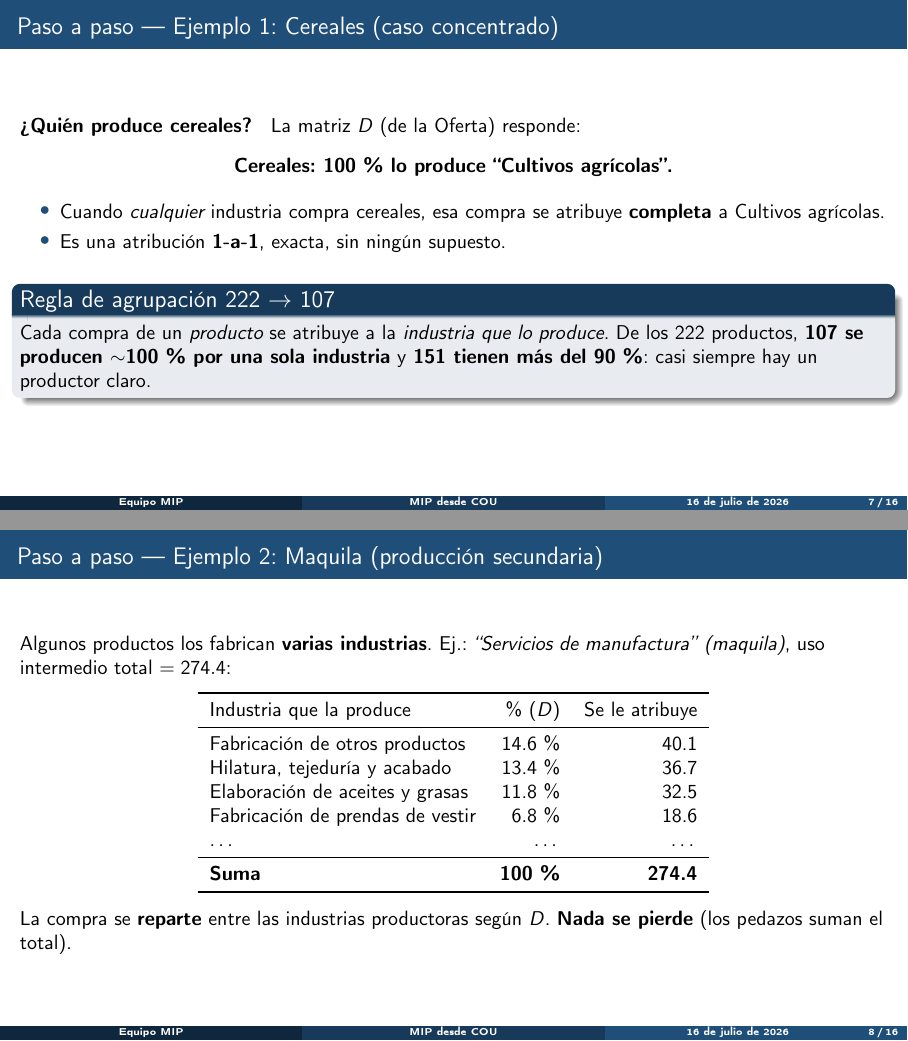
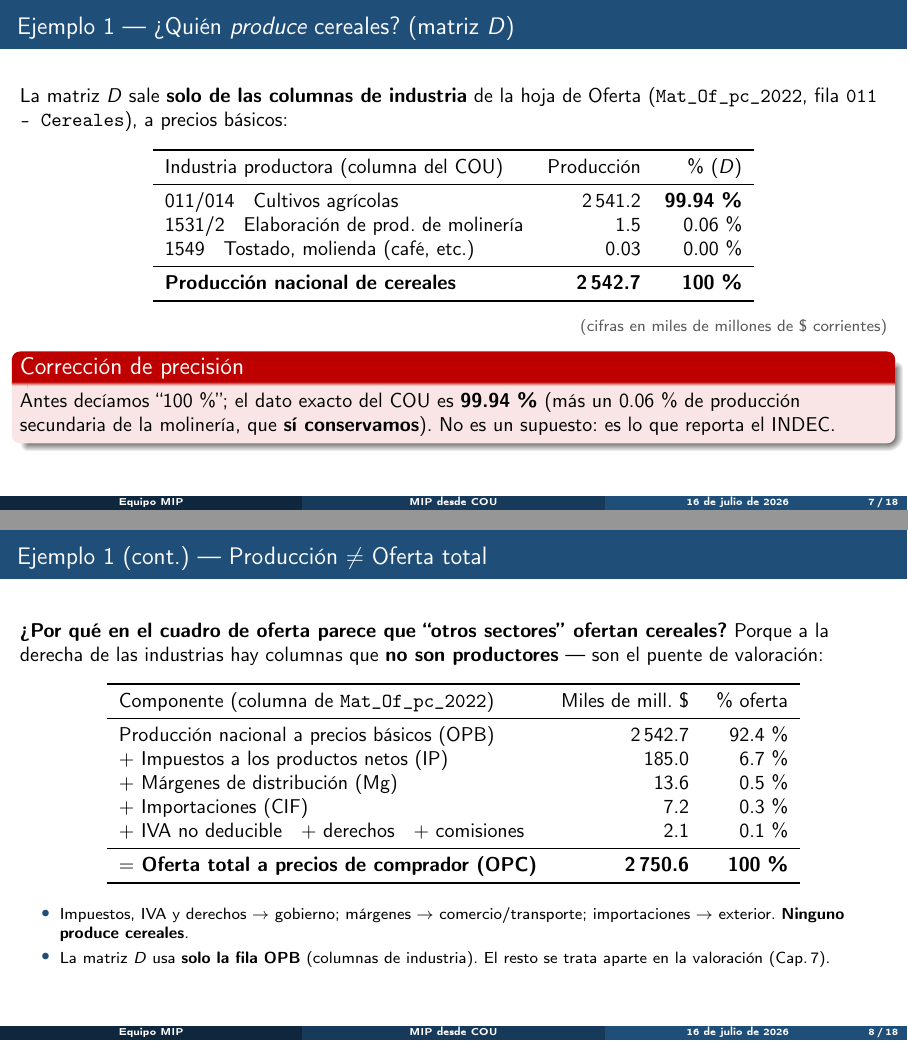
Before and after one commit to edwinpulgarin/matrices-mip, LaTeX slides (output/presentacion_mip.tex): pages 7 and 8 of 16 before the commit and pages 7 and 8 of 18 after it, joined at a grey line. Compiled offline with pdfLaTeX.

Commit message:
Presentación: detalla producción vs oferta de cereales y corrige cifras
Motivado por la revisión: la slide de cereales decía "100 % lo produce
Cultivos agrícolas", lo que se contradice al abrir el cuadro de oferta del COU.

- Ejemplo cereales dividido en dos slides auditables (Argentina 2022, con
  nombres de hoja Mat_Of_pc_2022 y códigos de fila/columna):
  · "¿Quién PRODUCE cereales?": 99.94 % Cultivos agrícolas + 0.06 % molinería
    (dato textual del INDEC, no 100 %; el 0.06 % secundario se conserva).
  · "Producción ≠ Oferta total": la oferta (2 750.6) = producción básica
    (2 542.7) + impuestos (185.0) + márgenes (13.6) + importaciones (7.2) + …
    Esas columnas NO son industrias que produzcan cereales; son valoración y
    comercio exterior. D usa solo la fila OPB.
- Regla 222→107 con estadísticas reales 2022 (71 productor único, 106 ≥99 %,
  151 ≥90 %, media 89.6 %, mediana 98.4 %).
- Ejemplo de maquila y reconciliación (Cultivos agrícolas 2022, dif=0) con
  números reales del libro.
- Correcciones: 2019 es 107×107 (no 108, tras quitar el sector fantasma);
  el libro tiene 13 pestañas (no 12); ejemplo corrido a 2022.

Co-Authored-By: Claude Opus 4.8 <noreply@anthropic.com>

```diff
--- a/output/presentacion_mip.tex
+++ b/output/presentacion_mip.tex
@@ -64,2 +64,3 @@
   \begin{columns}
     \begin{column}{0.5\textwidth}
+      \begin{block}{Oferta $V$ — hoja \texttt{Mat\_Of\_pc\_2022}}
@@ -72,0 +73 @@
+      ¿Qué \textbf{compra} cada industria? A precios de comprador. \\
@@ -141,22 +143,50 @@
 \end{frame}
 
 % ------------------------------------------------------------------
-\begin{frame}{Paso a paso — Ejemplo 1: Cereales (caso concentrado)}
-  \textbf{¿Quién produce cereales?} \; La matriz $D$ (de la Oferta) responde:
+\begin{frame}{Ejemplo 1 — ¿Quién \emph{produce} cereales? (matriz $D$)}
+  La matriz $D$ sale \textbf{solo de las columnas de industria} de la hoja de Oferta
+  (\texttt{Mat\_Of\_pc\_2022}, fila \texttt{011 - Cereales}), a precios básicos:
   \begin{center}
-  \textbf{Cereales: 100\,\% lo produce ``Cultivos agrícolas''.}
+  \begin{tabular}{lrr}
+    \toprule
+    Industria productora (columna del COU) & Producción & \% ($D$) \\
+    \midrule
+    011/014 \; Cultivos agrícolas & 2\,541.2 & \textbf{99.94\,\%} \\
+    1531/2 \; Elaboración de prod.\ de molinería & 1.5 & 0.06\,\% \\
+    1549 \; Tostado, molienda (café, etc.) & 0.03 & 0.00\,\% \\
+    \midrule
+    \textbf{Producción nacional de cereales} & \textbf{2\,542.7} & \textbf{100\,\%} \\
+    \bottomrule
+  \end{tabular}
   \end{center}
-  \begin{itemize}
-    \item Cuando \emph{cualquier} industria compra cereales, esa compra se atribuye \textbf{completa} a Cultivos agrícolas.
-    \item Es una atribución \textbf{1-a-1}, exacta, sin ningún supuesto.
-  \end{itemize}
-  \vspace{0.5em}
-  \begin{block}{Regla de agrupación 222 $\to$ 107}
-  Cada compra de un \emph{producto} se atribuye a la \emph{industria que lo produce}.
-  De los 222 productos, \textbf{107 se producen $\sim$100\,\% por una sola industria} y \textbf{151 tienen más del 90\,\%}: casi siempre hay un productor claro.
-  \end{block}
+  \footnotesize\color{gris}\hfill (cifras en miles de millones de \$ corrientes)
+  \begin{alertblock}{Corrección de precisión}
+  \normalsize\color{black} Antes decíamos ``100\,\%''; el dato exacto del COU es \textbf{99.94\,\%}
+  (más un 0.06\,\% de producción secundaria de la molinería, que \textbf{sí conservamos}). No es un supuesto: es lo que reporta el INDEC.
+  \end{alertblock}
 \end{frame}
 
 % ------------------------------------------------------------------
-\begin{frame}{Paso a paso — Ejemplo 2: Maquila (producción secundaria)}
-  Algunos productos los fabrican \textbf{varias industrias}. Ej.: \emph{``Servicios de manufactura'' (maquila)}, uso intermedio total $= 274.4$:
+\begin{frame}{Ejemplo 1 (cont.) — Producción $\neq$ Oferta total}
+  \textbf{¿Por qué en el cuadro de oferta parece que ``otros sectores'' ofertan cereales?}
+  Porque a la derecha de las industrias hay columnas que \textbf{no son productores} — son el puente de valoración:
+  \begin{center}
+  \begin{tabular}{lrr}
+    \toprule
+    Componente (columna de \texttt{Mat\_Of\_pc\_2022}) & Miles de mill.\ \$ & \% oferta \\
+    \midrule
+    Producción nacional a precios básicos (OPB) & 2\,542.7 & 92.4\,\% \\
+    $+$ Impuestos a los productos netos (IP) & 185.0 & \phantom{0}6.7\,\% \\
+    $+$ Márgenes de distribución (Mg) & 13.6 & \phantom{0}0.5\,\% \\
+    $+$ Importaciones (CIF) & 7.2 & \phantom{0}0.3\,\% \\
+    $+$ IVA no deducible \; $+$ derechos \; $+$ comisiones & 2.1 & \phantom{0}0.1\,\% \\
+    \midrule
+    \textbf{$=$ Oferta total a precios de comprador (OPC)} & \textbf{2\,750.6} & \textbf{100\,\%} \\
+    \bottomrule
+  \end{tabular}
+  \end{center}
+  \begin{itemize}\footnotesize
+    \item Impuestos, IVA y derechos $\to$ gobierno; márgenes $\to$ comercio/transporte; importaciones $\to$ exterior. \textbf{Ninguno produce cereales}.
+    \item La matriz $D$ usa \textbf{solo la fila OPB} (columnas de industria). El resto se trata aparte en la valoración (Cap.\,7).
+  \end{itemize}
+\end{frame}
@@ -165,8 +223,3 @@
     \toprule
     Industria que la produce & \% ($D$) & Se le atribuye \\
     \midrule
-    Fabricación de otros productos & 14.6\,\% & 40.1 \\
-    Hilatura, tejeduría y acabado  & 13.4\,\% & 36.7 \\
-    Elaboración de aceites y grasas& 11.8\,\% & 32.5 \\
-    Fabricación de prendas de vestir& 6.8\,\% & 18.6 \\
-    \ldots & \ldots & \ldots \\
@@ -173,5 +232,5 @@
     \midrule
-    \textbf{Suma} & \textbf{100\,\%} & \textbf{274.4} \\
+    \textbf{Suma} & \textbf{100\,\%} & \textbf{496.6} \\
     \bottomrule
   \end{tabular}
   \end{center}
@@ -184,8 +243,8 @@
   Se asume que quien compró maquila la compró \textbf{proporcionalmente} a todas las industrias que la ofrecen (participaciones de mercado $D$). Es el método estándar del Handbook.
   \end{block}
   \begin{itemize}
-    \item Para productos \textbf{concentrados} (cereales) no hay supuesto: es exacto.
-    \item El supuesto solo aplica a los \textbf{repartidos}, porque el COU no registra a cuál productor le compró cada quien.
+    \item Para productos \textbf{concentrados} (cereales, 99.94\,\% de un productor) el supuesto es \textbf{irrelevante}: la atribución es prácticamente 1-a-1.
+    \item Pesa solo en los \textbf{repartidos} (maquila y similares), porque el COU no registra a cuál productor le compró cada quien.
   \end{itemize}
   \begin{alertblock}{La gran ventaja: cero negativos}
   El reparto por participaciones de mercado (Modelo D) \textbf{nunca genera celdas negativas}.
```
Also changed, not shown: output/presentacion_mip.pdf, output/presentacion_mip.tex (82 more changed lines).
